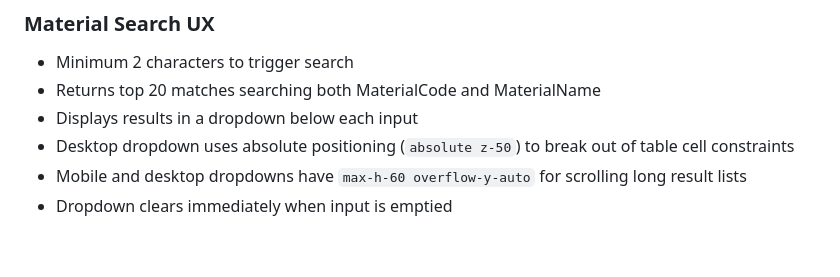
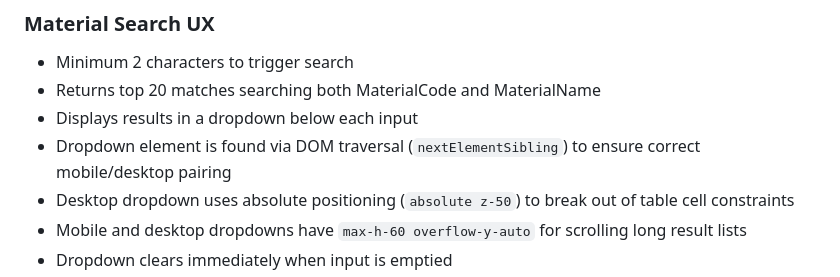
Before and after one commit to usvt-mis/price-list, a Markdown page: CLAUDE.md, the part around the change. GitHub-like rendering; blank space fills up the shorter version.

Commit message:
docs: update Material Search UX to reflect nextElementSibling implementation
🤖 Generated with [Claude Code](https://claude.com/claude-code)

Co-Authored-By: Claude <noreply@anthropic.com>

```diff
--- a/CLAUDE.md
+++ b/CLAUDE.md
@@ -100,6 +100,7 @@ Each HTTP function file:
 - Minimum 2 characters to trigger search
 - Returns top 20 matches searching both MaterialCode and MaterialName
 - Displays results in a dropdown below each input
+- Dropdown element is found via DOM traversal (`nextElementSibling`) to ensure correct mobile/desktop pairing
 - Desktop dropdown uses absolute positioning (`absolute z-50`) to break out of table cell constraints
 - Mobile and desktop dropdowns have `max-h-60 overflow-y-auto` for scrolling long result lists
 - Dropdown clears immediately when input is emptied
```
